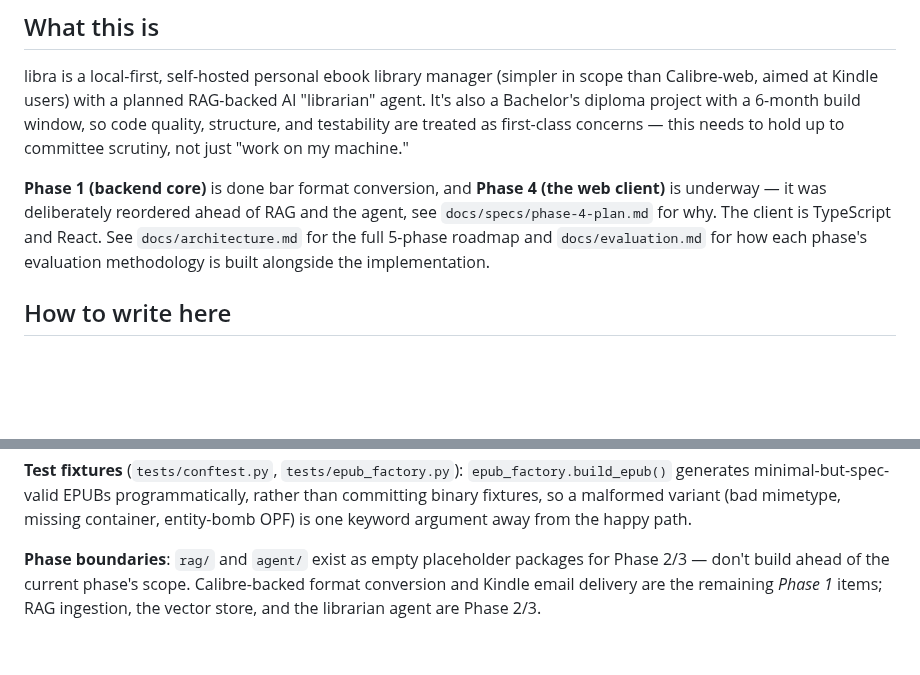
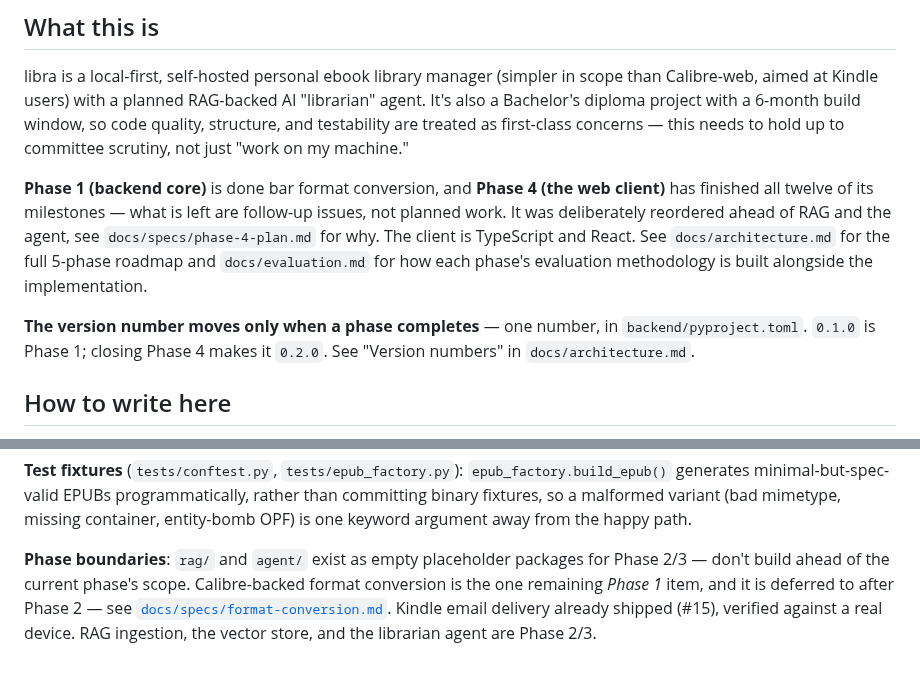
Before and after one commit to eugene-chekan/libra, a Markdown page: CLAUDE.md, 2 parts joined by grey strips. GitHub-like rendering; blank space fills up the shorter version.

Commit message:
docs: correct the phase status in CLAUDE.md
Kindle email delivery was listed as a remaining Phase 1 item. It shipped in
#15 and was verified against a real device — `docs/specs/kindle-delivery.md`
has said so since. Format conversion is the only Phase 1 work left, and it is
deferred to after Phase 2.

Phase 4 now reads as finished-bar-follow-ups rather than "underway": all
twelve milestones in `docs/specs/phase-4-plan.md` are done. Added the version
rule too, since closing a phase is the one thing that moves the number and it
is easy to miss.

Co-Authored-By: Claude Opus 5 <noreply@anthropic.com>

```diff
--- a/CLAUDE.md
+++ b/CLAUDE.md
@@ -12,11 +12,16 @@ first-class concerns — this needs to hold up to committee scrutiny, not just
 "work on my machine."
 
 **Phase 1 (backend core)** is done bar format conversion, and **Phase 4 (the
-web client)** is underway — it was deliberately reordered ahead of RAG and the
-agent, see `docs/specs/phase-4-plan.md` for why. The client is TypeScript and
-React. See `docs/architecture.md` for the full 5-phase roadmap and
-`docs/evaluation.md` for how each phase's evaluation methodology is built
+web client)** has finished all twelve of its milestones — what is left are
+follow-up issues, not planned work. It was deliberately reordered ahead of RAG
+and the agent, see `docs/specs/phase-4-plan.md` for why. The client is
+TypeScript and React. See `docs/architecture.md` for the full 5-phase roadmap
+and `docs/evaluation.md` for how each phase's evaluation methodology is built
 alongside the implementation.
+
+**The version number moves only when a phase completes** — one number, in
+`backend/pyproject.toml`. `0.1.0` is Phase 1; closing Phase 4 makes it
+`0.2.0`. See "Version numbers" in `docs/architecture.md`.
 
 ## How to write here
 
@@ -221,5 +226,7 @@ argument away from the happy path.
 
 **Phase boundaries**: `rag/` and `agent/` exist as empty placeholder packages
 for Phase 2/3 — don't build ahead of the current phase's scope. Calibre-backed
-format conversion and Kindle email delivery are the remaining *Phase 1* items;
+format conversion is the one remaining *Phase 1* item, and it is deferred to
+after Phase 2 — see [`docs/specs/format-conversion.md`](docs/specs/format-conversion.md).
+Kindle email delivery already shipped (#15), verified against a real device.
 RAG ingestion, the vector store, and the librarian agent are Phase 2/3.
```
